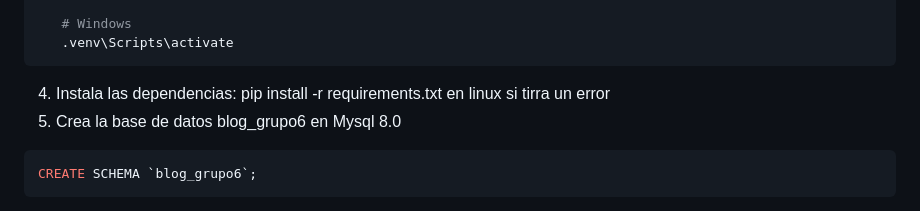
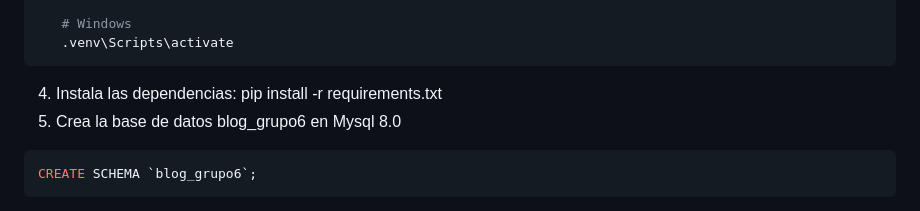
Before and after one commit to gtoffa/blog_grupo9, a Markdown page: README.md, the part around the change. GitHub-like rendering.

Commit message:
Se agrega items para la configuracion

````diff
--- a/README.md
+++ b/README.md
@@ -84,7 +84,7 @@ usuarios.
    # Windows
    .venv\Scripts\activate
 ```
-4. Instala las dependencias: pip install -r requirements.txt en linux si tirra un error
+4. Instala las dependencias: pip install -r requirements.txt
 5. Crea la base de datos blog_grupo6 en Mysql 8.0
 ```sql
 CREATE SCHEMA `blog_grupo6`;
````
